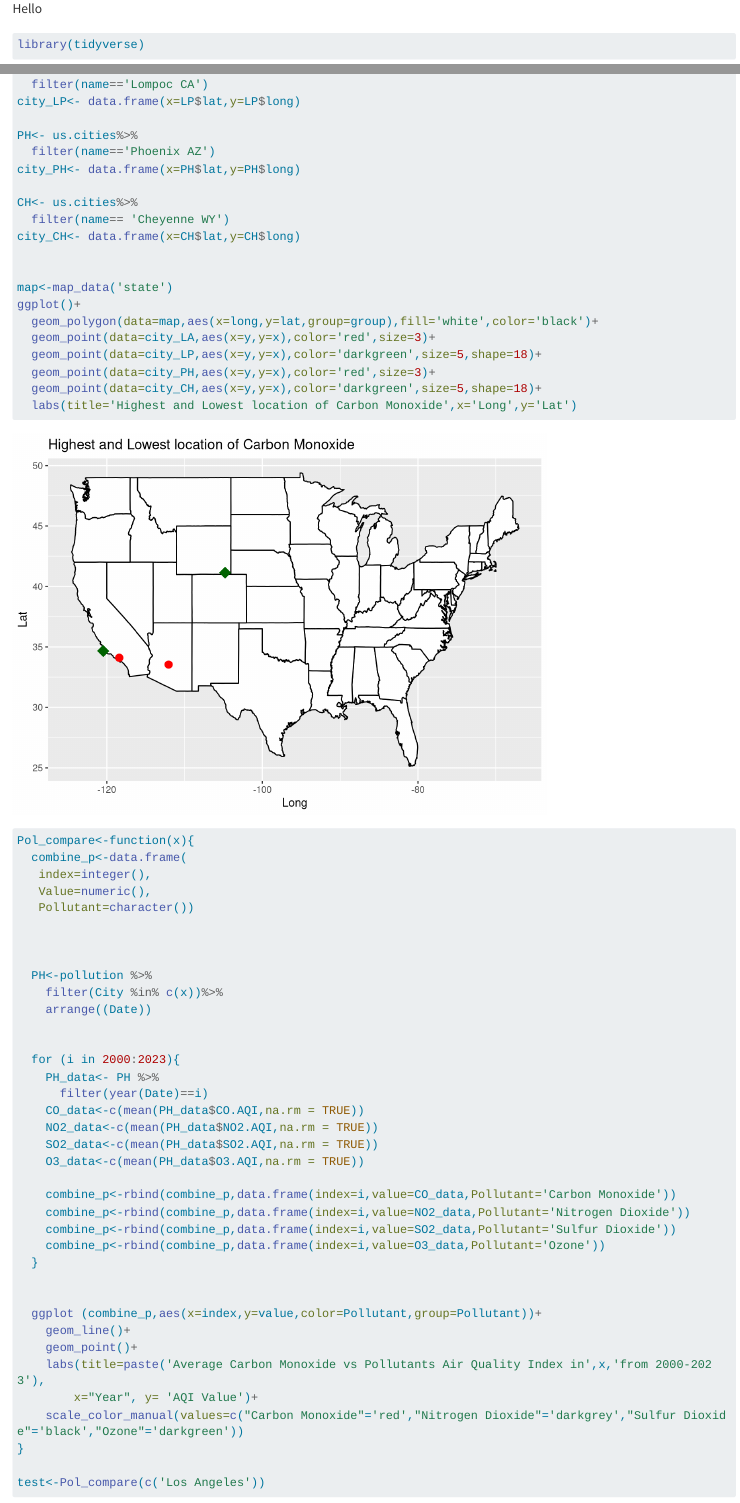
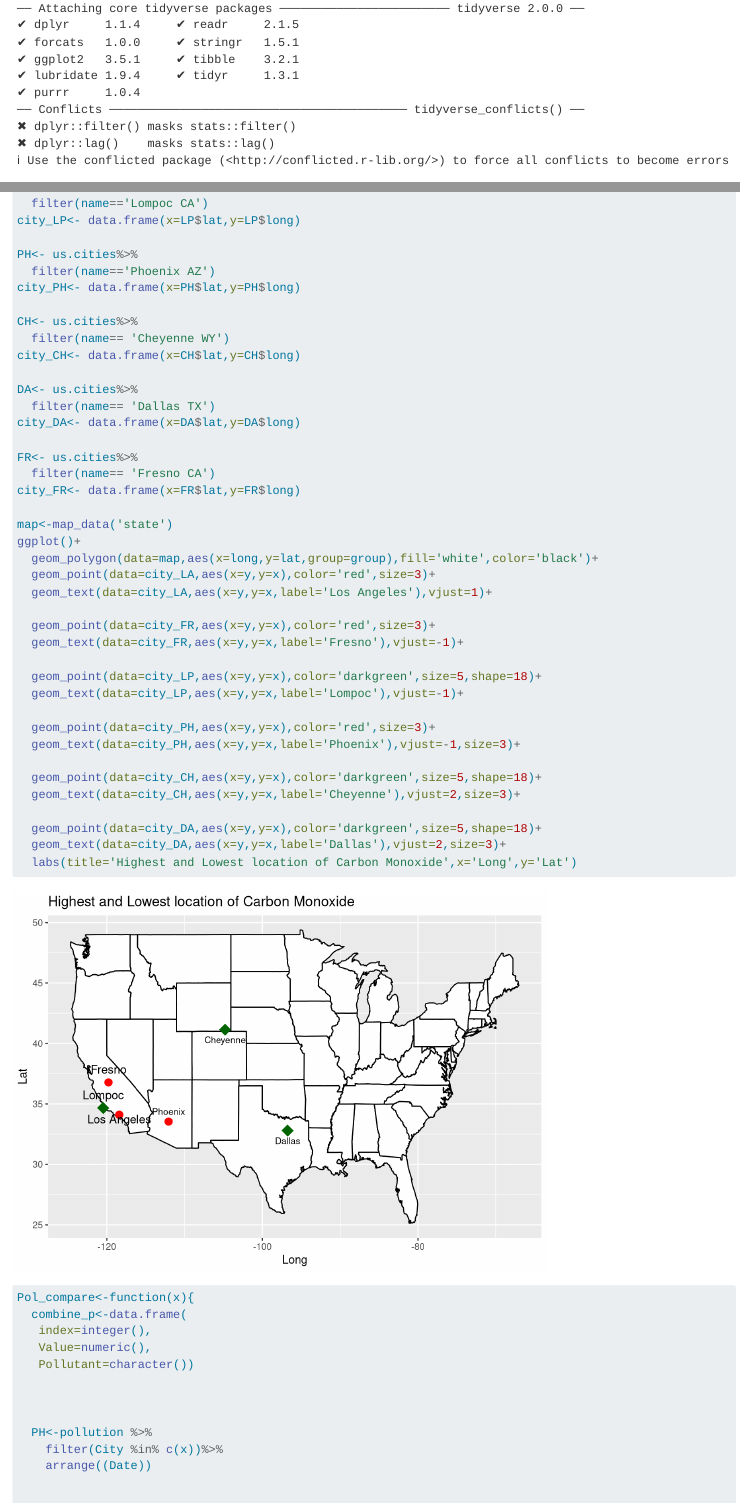
Before and after one commit to LanceSantana/U.S.-Air-Quality-Trends-Analysis-2000-2023, a Quarto document (STAT107_Data Analysis Project/Gustavo/GustavoPerez.qmd): the page in a window 1100 px wide, from 0 px down before the commit and from 70 px down after it, and a second part further down, joined at a grey line. Rendered offline with R 4.5, knitr and Pandoc in place of Quarto, with nearby package versions; some code elsewhere in the file could not run offline; long lines of code are wrapped.

Commit message:
updated map

````diff
--- a/STAT107_Data Analysis Project/Gustavo/GustavoPerez.qmd
+++ b/STAT107_Data Analysis Project/Gustavo/GustavoPerez.qmd
@@ -1,10 +1,9 @@
-Hello
-
 ```{r}
 library(tidyverse)
 library(maps)
 pollution<- read.csv('/Users/Gustavo/GitRStudio/pollution_2000_2023.csv')
 ```
+
 Question: carbon monoxide in the country and pin point the cities with the highest and lowesr rates using maps().
 
 ```{r}
@@ -102,14 +96,34 @@ CH<- us.cities%>%
   filter(name== 'Cheyenne WY')
 city_CH<- data.frame(x=CH$lat,y=CH$long)
 
+DA<- us.cities%>%
+  filter(name== 'Dallas TX')
+city_DA<- data.frame(x=DA$lat,y=DA$long)
+
+FR<- us.cities%>%
+  filter(name== 'Fresno CA')
+city_FR<- data.frame(x=FR$lat,y=FR$long)
 
 map<-map_data('state')
 ggplot()+
   geom_polygon(data=map,aes(x=long,y=lat,group=group),fill='white',color='black')+
   geom_point(data=city_LA,aes(x=y,y=x),color='red',size=3)+
+  geom_text(data=city_LA,aes(x=y,y=x,label='Los Angeles'),vjust=1)+
+
+  geom_point(data=city_FR,aes(x=y,y=x),color='red',size=3)+
+  geom_text(data=city_FR,aes(x=y,y=x,label='Fresno'),vjust=-1)+
+
   geom_point(data=city_LP,aes(x=y,y=x),color='darkgreen',size=5,shape=18)+
+  geom_text(data=city_LP,aes(x=y,y=x,label='Lompoc'),vjust=-1)+
+
   geom_point(data=city_PH,aes(x=y,y=x),color='red',size=3)+
+  geom_text(data=city_PH,aes(x=y,y=x,label='Phoenix'),vjust=-1,size=3)+
+
   geom_point(data=city_CH,aes(x=y,y=x),color='darkgreen',size=5,shape=18)+
+  geom_text(data=city_CH,aes(x=y,y=x,label='Cheyenne'),vjust=2,size=3)+
+
+  geom_point(data=city_DA,aes(x=y,y=x),color='darkgreen',size=5,shape=18)+
+  geom_text(data=city_DA,aes(x=y,y=x,label='Dallas'),vjust=2,size=3)+
   labs(title='Highest and Lowest location of Carbon Monoxide',x='Long',y='Lat')
 ```
 
@@ -145,7 +159,7 @@ Pol_compare<-function(x){
   ggplot (combine_p,aes(x=index,y=value,color=Pollutant,group=Pollutant))+
     geom_line()+
     geom_point()+
-    labs(title=paste('Average Carbon Monoxide vs Pollutants Air Quality Index in',x,'from 2000-2023'),
+    labs(title=paste('Average Pollutants Air Quality Index in',x,'from 2000-2023'),
         x="Year", y= 'AQI Value')+
     scale_color_manual(values=c("Carbon Monoxide"='red',"Nitrogen Dioxide"='darkgrey',"Sulfur Dioxide"='black',"Ozone"='darkgreen'))
 }
````
Also changed, not shown: STAT107_Data Analysis Project/Gustavo/GustavoPerez.qmd (7 more changed lines).
